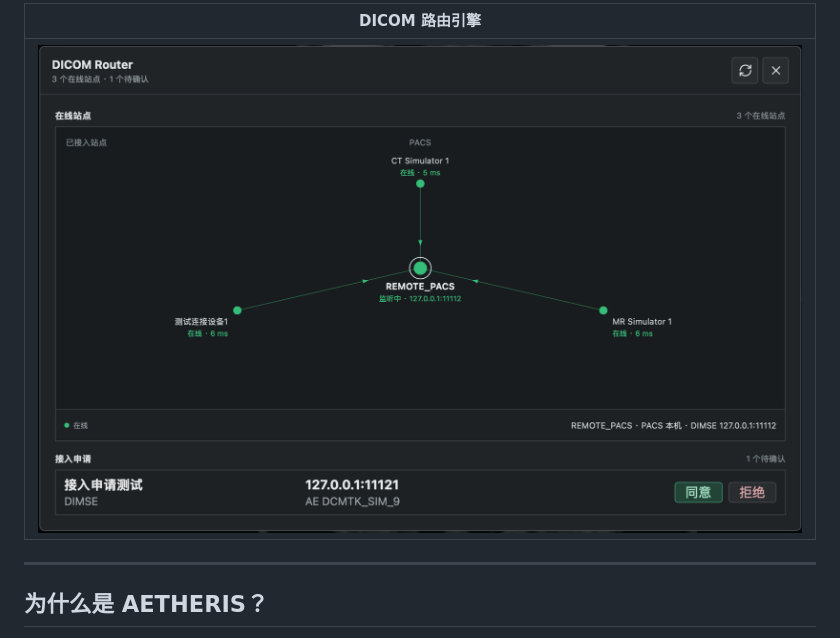
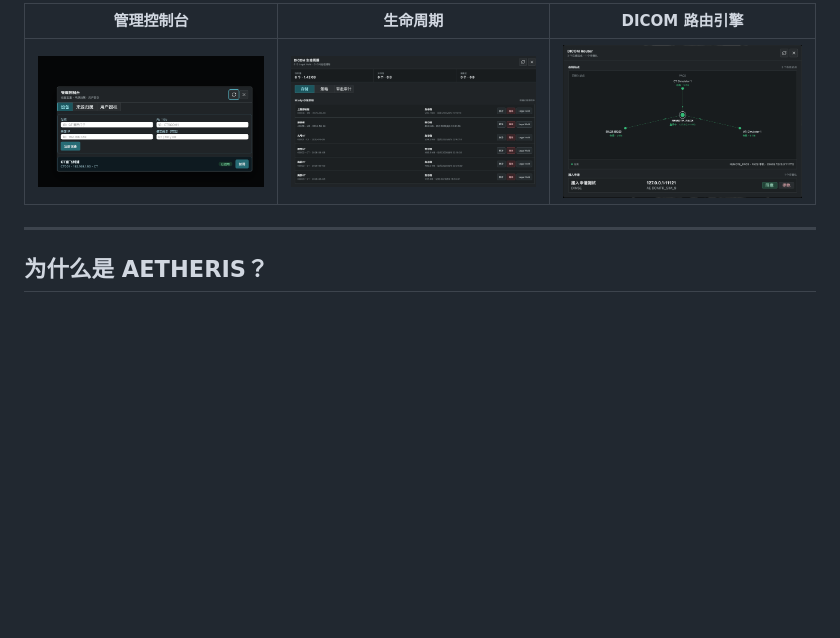
Before and after one commit to LQ-1123/AETHERIS, a Markdown page: README.zh-CN.md, the part around the change printed below. Drawn GitHub-style; pictures changed too: doc/img/管理控制台.png (added); blank space fills up the shorter version.

```diff
--- a/README.zh-CN.md
+++ b/README.zh-CN.md
@@ -79,7 +79,7 @@ AETHERIS 既是一个可用的 PACS 平台，也是未来智能医学影像工
 
-| DICOM 路由引擎                          |
-| --------------------------------------- |
-| ![路由引擎](doc/screenshots/router.png) |
+| 管理控制台                        | 生命周期                                   | DICOM 路由引擎                          |
+| --------------------------------- | ------------------------------------------ | --------------------------------------- |
+| ![管理控制台](doc/img/管理控制台.png) | ![生命周期](doc/screenshots/lifecycle.png) | ![路由引擎](doc/screenshots/router.png) |
 
 ---
 
```
Also changed, not shown: other parts of README.zh-CN.md (+9 -9 lines), README.md (+12 -12 lines), doc/img/报告书写界面-医生.png (added), doc/img/更新的主界面.png (added).
